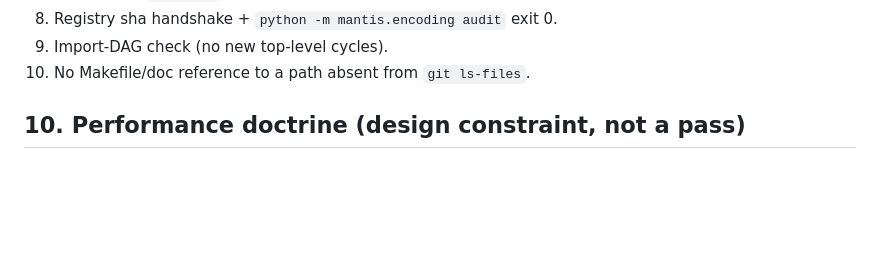
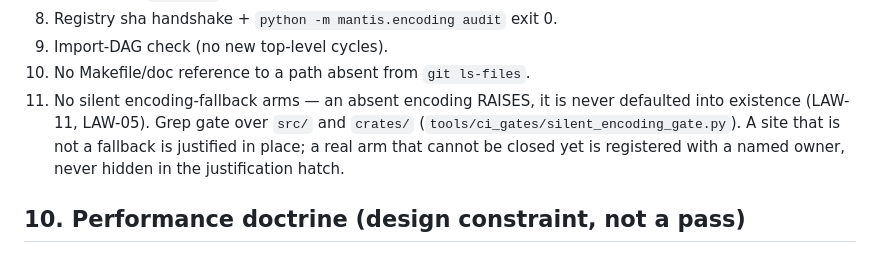
Before and after one commit to TimmyBurn2/hexo-mantis, a Markdown page: docs/design/repo_design.md, the part around the change. GitHub-like rendering; blank space fills up the shorter version.

Commit message:
docs(design): register CI gate 11 — no silent encoding-fallback arms (R45, R9)

```diff
--- a/docs/design/repo_design.md
+++ b/docs/design/repo_design.md
@@ -240,6 +240,11 @@ copies are single-read by contract.
 8. Registry sha handshake + `python -m mantis.encoding audit` exit 0.
 9. Import-DAG check (no new top-level cycles).
 10. No Makefile/doc reference to a path absent from `git ls-files`.
+11. No silent encoding-fallback arms — an absent encoding RAISES, it is never defaulted
+    into existence (LAW-11, LAW-05). Grep gate over `src/` and `crates/`
+    (`tools/ci_gates/silent_encoding_gate.py`). A site that is not a fallback is justified
+    in place; a real arm that cannot be closed yet is registered with a named owner, never
+    hidden in the justification hatch.
 
 ## 10. Performance doctrine (design constraint, not a pass)
 
```
Also changed, not shown: CLAUDE.md (+2 -0 lines).
